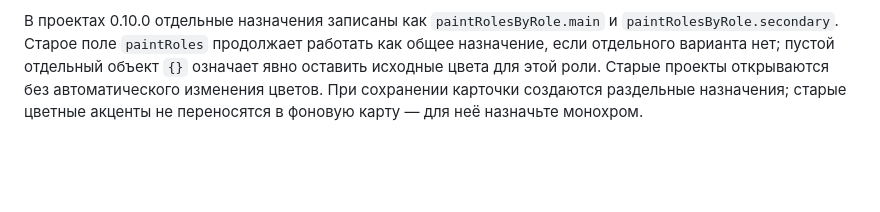
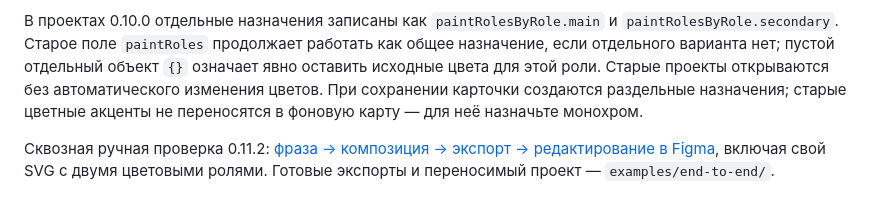
Before and after one commit to Sluchaino/sostav, a Markdown page: README.md, the part around the change. GitHub-like rendering; blank space fills up the shorter version.

Commit message:
Document end-to-end SVG editing checks in Figma

```diff
--- a/README.md
+++ b/README.md
@@ -296,3 +296,5 @@ const transform = sceneTransform(catalog, 'S', 1200, 630);
 В 0.11.1 детализация S/L выбирается прямо в окне автосборки перед построением. Начальное значение соответствует текущему холсту; применение варианта сохраняет выбранную детализацию, закрытие без применения ничего не меняет. После смены S/L построенные ранее варианты нужно обновить. Исправлены пользовательские фразы об отдыхе от уведомлений, благодарности за поддержку и начале с чистого листа.
 
 В проектах 0.10.0 отдельные назначения записаны как `paintRolesByRole.main` и `paintRolesByRole.secondary`. Старое поле `paintRoles` продолжает работать как общее назначение, если отдельного варианта нет; пустой отдельный объект `{}` означает явно оставить исходные цвета для этой роли. Старые проекты открываются без автоматического изменения цветов. При сохранении карточки создаются раздельные назначения; старые цветные акценты не переносятся в фоновую карту — для неё назначьте монохром.
+
+Сквозная ручная проверка 0.11.2: [фраза → композиция → экспорт → редактирование в Figma](docs/END-TO-END.md), включая свой SVG с двумя цветовыми ролями. Готовые экспорты и переносимый проект — `examples/end-to-end/`.
```
Also changed, not shown: docs/END-TO-END.md (added, +48 -0 lines), docs/QA.md (+4 -0 lines), docs/TZ-CHECK.md (+4 -0 lines), docs/e2e-figma-custom.png (added), docs/e2e-figma-standard.png (added), docs/e2e-figma-vector.png (added), 3 other files.
